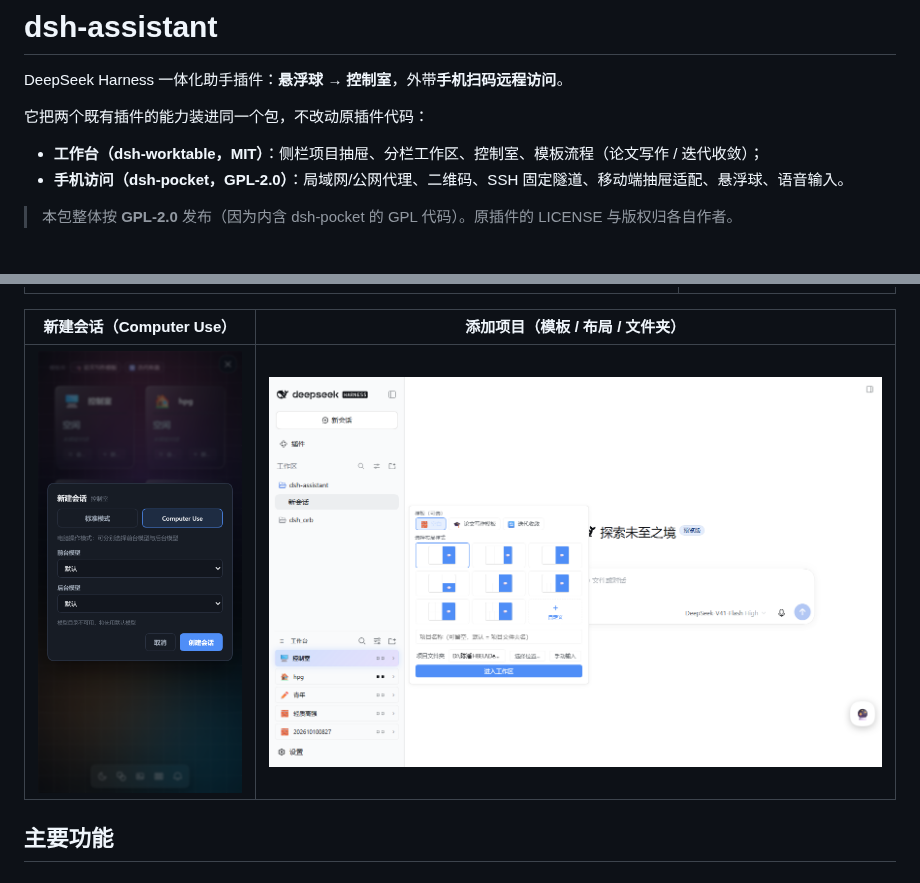
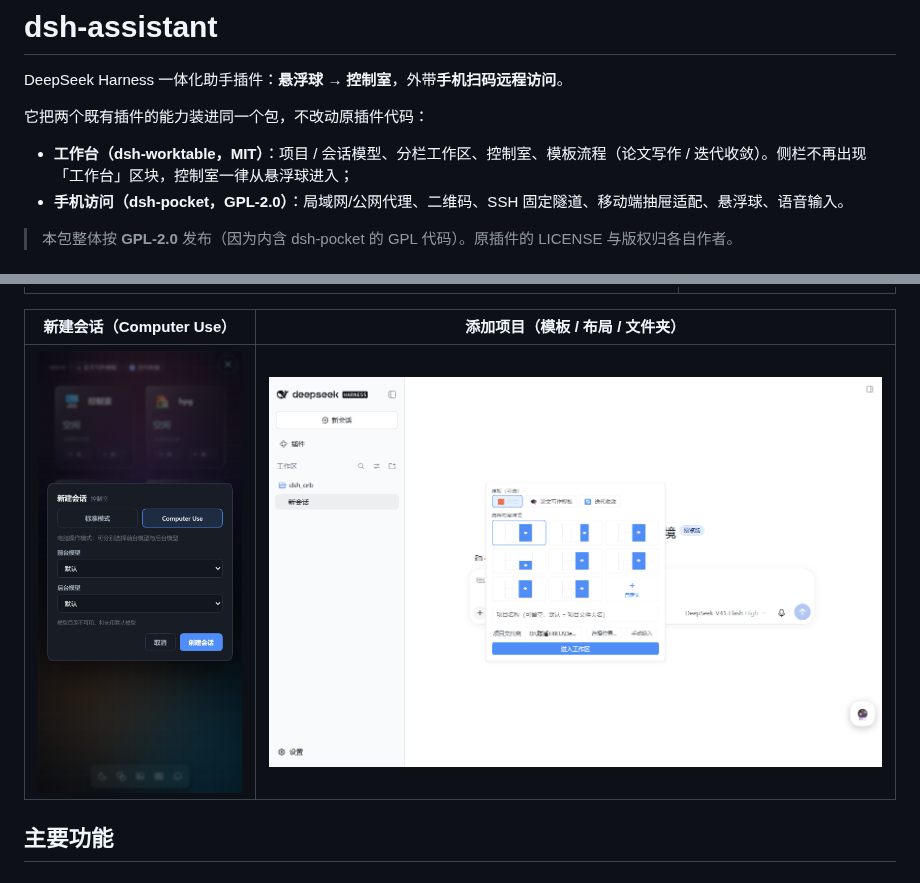
Before and after one commit to xiaoshumiao00-lang/dsh-assistant, a Markdown page: README.md, 2 parts joined by grey strips. Drawn GitHub-style; pictures changed too: docs/screenshots/add-project.png.

```diff
--- a/README.md
+++ b/README.md
@@ -4,7 +4,7 @@ DeepSeek Harness 一体化助手插件：**悬浮球 → 控制室**，外带**
 
 它把两个既有插件的能力装进同一个包，不改动原插件代码：
 
-- **工作台（dsh-worktable，MIT）**：侧栏项目抽屉、分栏工作区、控制室、模板流程（论文写作 / 迭代收敛）；
+- **工作台（dsh-worktable，MIT）**：项目 / 会话模型、分栏工作区、控制室、模板流程（论文写作 / 迭代收敛）。侧栏不再出现「工作台」区块，控制室一律从悬浮球进入；
 - **手机访问（dsh-pocket，GPL-2.0）**：局域网/公网代理、二维码、SSH 固定隧道、移动端抽屉适配、悬浮球、语音输入。
 
 > 本包整体按 **GPL-2.0** 发布（因为内含 dsh-pocket 的 GPL 代码）。原插件的 LICENSE 与版权归各自作者。
```
Also changed, not shown: 3 other files.
